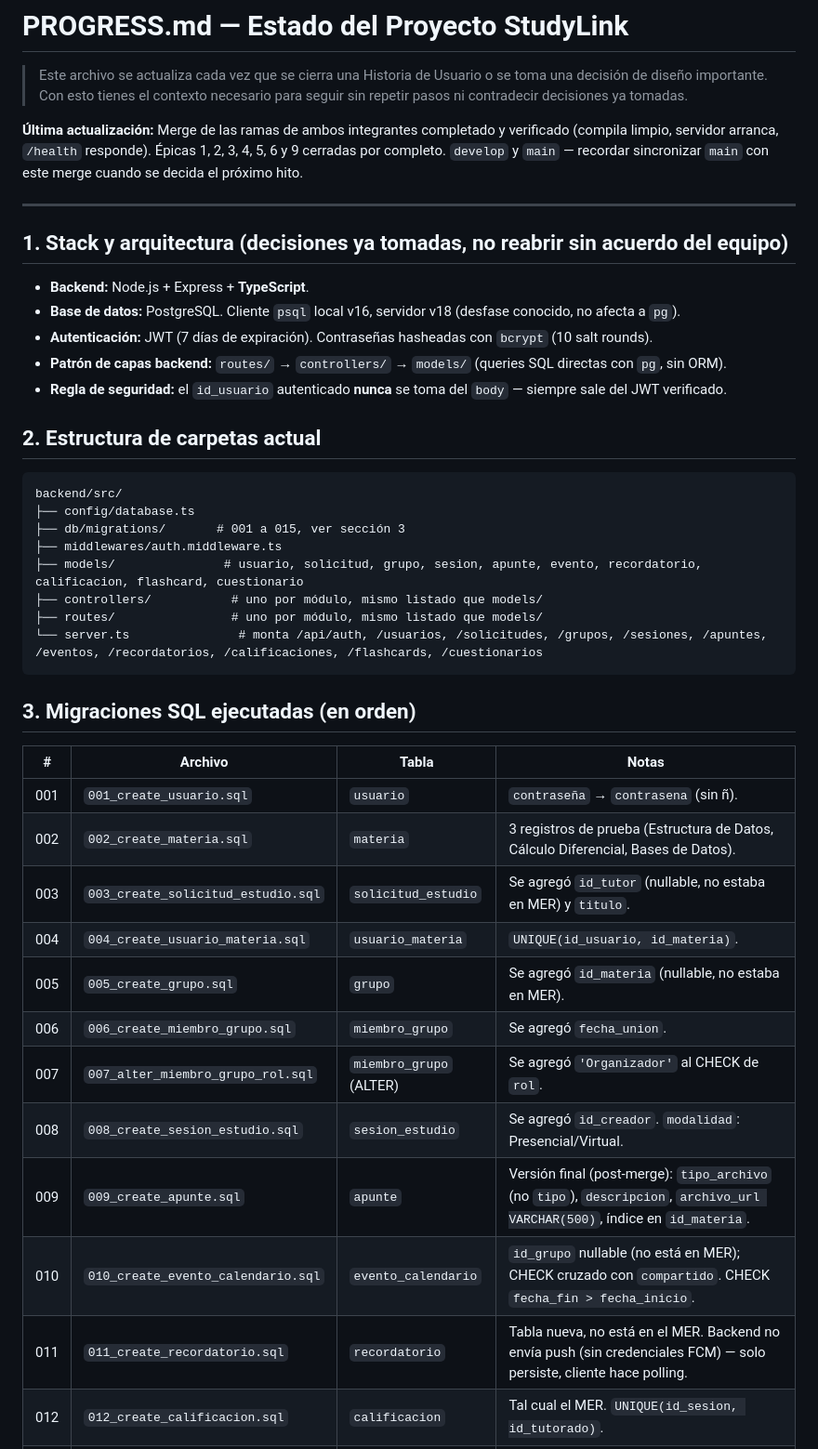
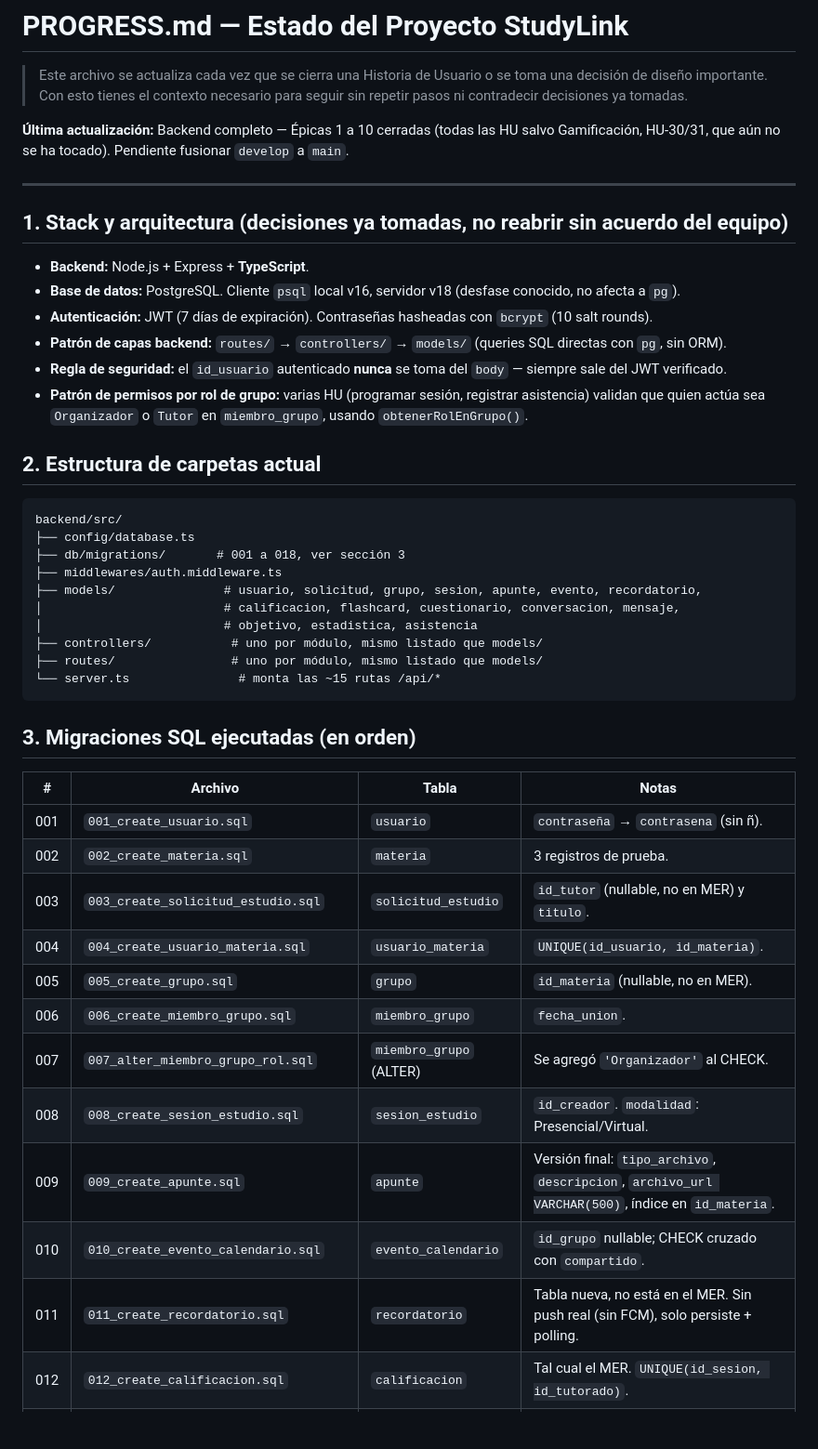
Before and after one commit to Raziell-192/Study-Link, a Markdown page: Progreso-Studylink.md, the part around one of its changes. Shown at 93% size. GitHub-like rendering; blank space fills up the shorter version.

````diff
--- a/Progreso-Studylink.md
+++ b/Progreso-Studylink.md
@@ -2,7 +2,7 @@
 
 > Este archivo se actualiza cada vez que se cierra una Historia de Usuario o se toma una decisión de diseño importante. Con esto tienes el contexto necesario para seguir sin repetir pasos ni contradecir decisiones ya tomadas.
 
-**Última actualización:** Merge de las ramas de ambos integrantes completado y verificado (compila limpio, servidor arranca, `/health` responde). Épicas 1, 2, 3, 4, 5, 6 y 9 cerradas por completo. `develop` y `main` — recordar sincronizar `main` con este merge cuando se decida el próximo hito.
+**Última actualización:** Backend completo — Épicas 1 a 10 cerradas (todas las HU salvo Gamificación, HU-30/31, que aún no se ha tocado). Pendiente fusionar `develop` a `main`.
 
 ---
 
@@ -13,18 +13,21 @@
 - **Autenticación:** JWT (7 días de expiración). Contraseñas hasheadas con `bcrypt` (10 salt rounds).
 - **Patrón de capas backend:** `routes/` → `controllers/` → `models/` (queries SQL directas con `pg`, sin ORM).
 - **Regla de seguridad:** el `id_usuario` autenticado **nunca** se toma del `body` — siempre sale del JWT verificado.
+- **Patrón de permisos por rol de grupo:** varias HU (programar sesión, registrar asistencia) validan que quien actúa sea `Organizador` o `Tutor` en `miembro_grupo`, usando `obtenerRolEnGrupo()`.
 
 ## 2. Estructura de carpetas actual
 
 ```
 backend/src/
 ├── config/database.ts
-├── db/migrations/       # 001 a 015, ver sección 3
+├── db/migrations/       # 001 a 018, ver sección 3
 ├── middlewares/auth.middleware.ts
-├── models/               # usuario, solicitud, grupo, sesion, apunte, evento, recordatorio, calificacion, flashcard, cuestionario
+├── models/               # usuario, solicitud, grupo, sesion, apunte, evento, recordatorio,
+│                         # calificacion, flashcard, cuestionario, conversacion, mensaje,
+│                         # objetivo, estadistica, asistencia
 ├── controllers/           # uno por módulo, mismo listado que models/
 ├── routes/                # uno por módulo, mismo listado que models/
-└── server.ts               # monta /api/auth, /usuarios, /solicitudes, /grupos, /sesiones, /apuntes, /eventos, /recordatorios, /calificaciones, /flashcards, /cuestionarios
+└── server.ts               # monta las ~15 rutas /api/*
 ```
 
 ## 3. Migraciones SQL ejecutadas (en orden)
@@ -32,15 +35,15 @@ backend/src/
 | # | Archivo | Tabla | Notas |
 |---|---|---|---|
 | 001 | `001_create_usuario.sql` | `usuario` | `contraseña` → `contrasena` (sin ñ). |
-| 002 | `002_create_materia.sql` | `materia` | 3 registros de prueba (Estructura de Datos, Cálculo Diferencial, Bases de Datos). |
-| 003 | `003_create_solicitud_estudio.sql` | `solicitud_estudio` | Se agregó `id_tutor` (nullable, no estaba en MER) y `titulo`. |
+| 002 | `002_create_materia.sql` | `materia` | 3 registros de prueba. |
+| 003 | `003_create_solicitud_estudio.sql` | `solicitud_estudio` | `id_tutor` (nullable, no en MER) y `titulo`. |
 | 004 | `004_create_usuario_materia.sql` | `usuario_materia` | `UNIQUE(id_usuario, id_materia)`. |
-| 005 | `005_create_grupo.sql` | `grupo` | Se agregó `id_materia` (nullable, no estaba en MER). |
-| 006 | `006_create_miembro_grupo.sql` | `miembro_grupo` | Se agregó `fecha_union`. |
-| 007 | `007_alter_miembro_grupo_rol.sql` | `miembro_grupo` (ALTER) | Se agregó `'Organizador'` al CHECK de `rol`. |
-| 008 | `008_create_sesion_estudio.sql` | `sesion_estudio` | Se agregó `id_creador`. `modalidad`: Presencial/Virtual. |
-| 009 | `009_create_apunte.sql` | `apunte` | Versión final (post-merge): `tipo_archivo` (no `tipo`), `descripcion`, `archivo_url VARCHAR(500)`, índice en `id_materia`. |
-| 010 | `010_create_evento_calendario.sql` | `evento_calendario` | `id_grupo` nullable (no está en MER); CHECK cruzado con `compartido`. CHECK `fecha_fin > fecha_inicio`. |
-| 011 | `011_create_recordatorio.sql` | `recordatorio` | Tabla nueva, no está en el MER. Backend no envía push (sin credenciales FCM) — solo persiste, cliente hace polling. |
+| 005 | `005_create_grupo.sql` | `grupo` | `id_materia` (nullable, no en MER). |
+| 006 | `006_create_miembro_grupo.sql` | `miembro_grupo` | `fecha_union`. |
+| 007 | `007_alter_miembro_grupo_rol.sql` | `miembro_grupo` (ALTER) | Se agregó `'Organizador'` al CHECK. |
+| 008 | `008_create_sesion_estudio.sql` | `sesion_estudio` | `id_creador`. `modalidad`: Presencial/Virtual. |
+| 009 | `009_create_apunte.sql` | `apunte` | Versión final: `tipo_archivo`, `descripcion`, `archivo_url VARCHAR(500)`, índice en `id_materia`. |
+| 010 | `010_create_evento_calendario.sql` | `evento_calendario` | `id_grupo` nullable; CHECK cruzado con `compartido`. |
+| 011 | `011_create_recordatorio.sql` | `recordatorio` | Tabla nueva, no está en el MER. Sin push real (sin FCM), solo persiste + polling. |
 | 012 | `012_create_calificacion.sql` | `calificacion` | Tal cual el MER. `UNIQUE(id_sesion, id_tutorado)`. |
 | 013 | `013_create_flashcard.sql` | `flashcard`, `tarjeta` | Tal cual el MER. |
````
Also changed, not shown: other parts of Progreso-Studylink.md (+58 -45 lines).
